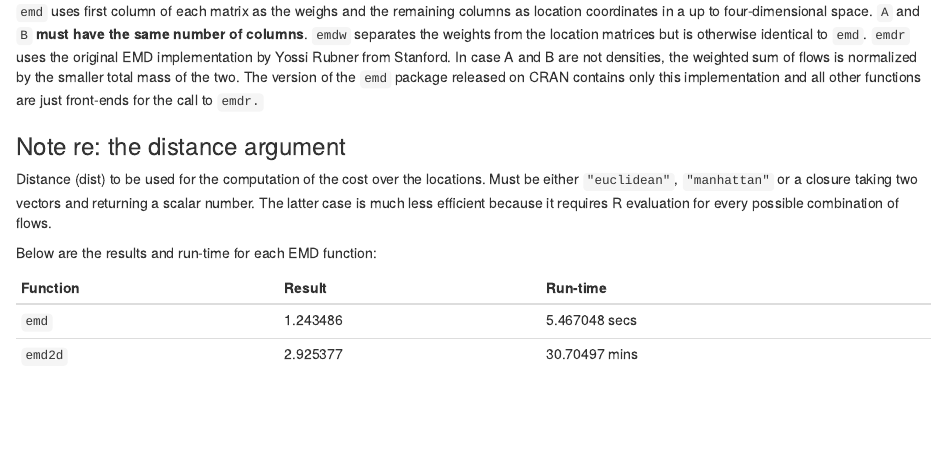
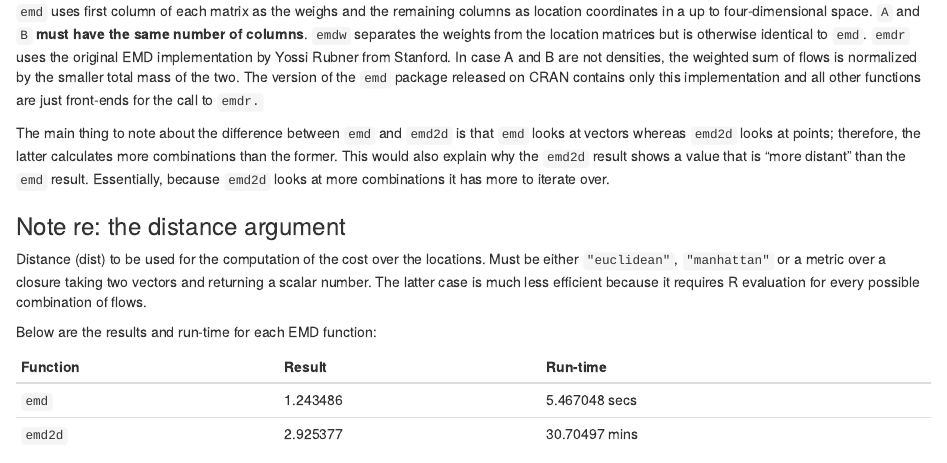
Before and after one commit to pbisaillon/hlg-mos, an R Markdown document (heatmaps.Rmd): the page in a window 1100 px wide, from 1600 px down. Rendered offline with R 4.5, knitr and Pandoc, with nearby package versions.

Commit message:
added some more text to the emd section to clarify a few things

````diff
--- a/heatmaps.Rmd
+++ b/heatmaps.Rmd
@@ -180,9 +180,11 @@ Earth Mover's Distance (EMD) between of the distributions `A` and `B`. If `A` an
 
 `emd` uses first column of each matrix as the weighs and the remaining columns as location coordinates in a up to four-dimensional space. `A` and `B` **must have the same number of columns**. `emdw` separates the weights from the location matrices but is otherwise identical to `emd`. `emdr` uses the original EMD implementation by Yossi Rubner from Stanford. In case A and B are not densities, the weighted sum of flows is normalized by the smaller total mass of the two. The version of the `emd` package released on CRAN contains only this implementation and all other functions are just front-ends for the call to `emdr.`
 
+The main thing to note about the difference between `emd` and `emd2d` is that `emd` looks at vectors whereas `emd2d` looks at points; therefore, the latter calculates more combinations than the former. This would also explain why the `emd2d` result shows a value that is "more distant" than the `emd` result. Essentially, because `emd2d` looks at more combinations it has more to iterate over.
+
 ### Note re: the distance argument
 
-Distance (dist) to be used for the computation of the cost over the locations. Must be either `"euclidean"`, `"manhattan"` or a closure taking two vectors and returning a scalar number. The latter case is much less efficient because it requires R evaluation for every possible combination of flows.
+Distance (dist) to be used for the computation of the cost over the locations. Must be either `"euclidean"`, `"manhattan"` or a metric over a closure taking two vectors and returning a scalar number. The latter case is much less efficient because it requires R evaluation for every possible combination of flows.
 
 ```{r emd, echo=FALSE, warning=FALSE}
 # mat_satgpa <- satgpa %>% as.matrix()
````
